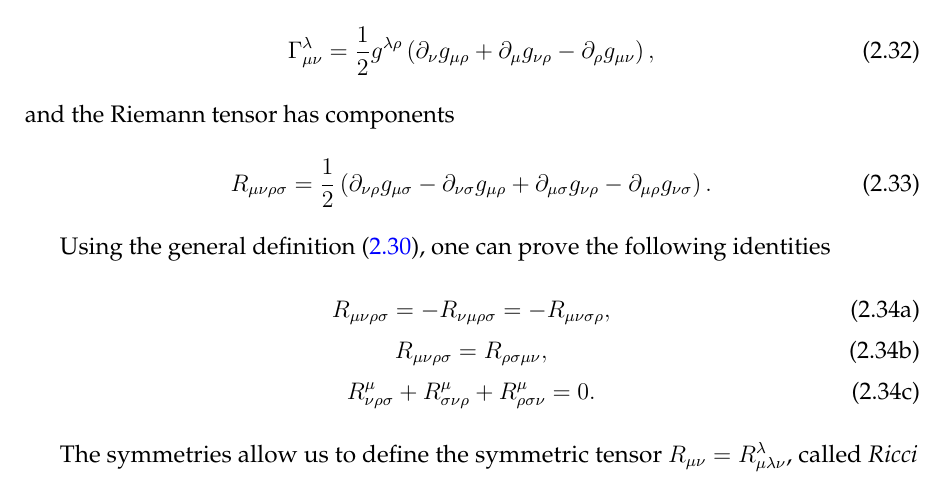
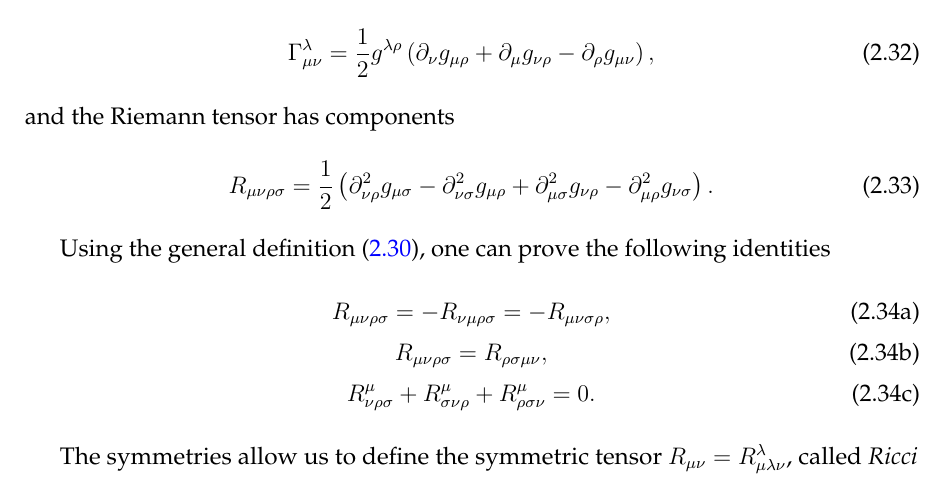
Before and after one commit to fabbri-lorenzo/RicciFlowNetwork, a LaTeX thesis (latex/main.tex, which reads latex/Sections/Chapter2/DifferentialGeometry.tex): part of page 16 of 45, cut so that both start at the same text. Compiled offline with pdfLaTeX.

Commit message:
Corrected Typo on Derivatives

```diff
--- a/latex/Sections/Chapter2/DifferentialGeometry.tex
+++ b/latex/Sections/Chapter2/DifferentialGeometry.tex
@@ -336,7 +336,7 @@ Further, for a metric compatible connection, one can derive the following expres
 \end{equation}
 and the Riemann tensor has components
 \begin{equation}
-    R_{\mu\nu\rho\sigma} = \frac{1}{2} \left( \de_{\nu\rho} g_{\mu\sigma} - \de_{\nu\sigma} g_{\mu\rho} + \de_{\mu\sigma} g_{\nu\rho} - \de_{\mu\rho} g_{\nu\sigma} \right) .
+    R_{\mu\nu\rho\sigma} = \frac{1}{2} \left( {\de}^2_{\nu\rho} g_{\mu\sigma} - {\de}^2_{\nu\sigma} g_{\mu\rho} + {\de}^2_{\mu\sigma} g_{\nu\rho} - {\de}^2_{\mu\rho} g_{\nu\sigma} \right) .
 \end{equation}
 
 Using the general definition~\eqref{eq:def-riemann}, one can prove the following identities
```
